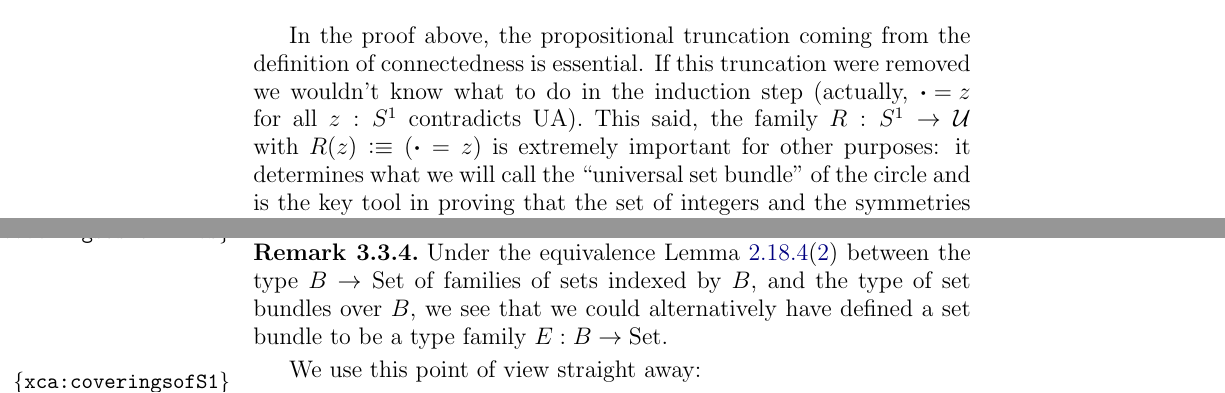
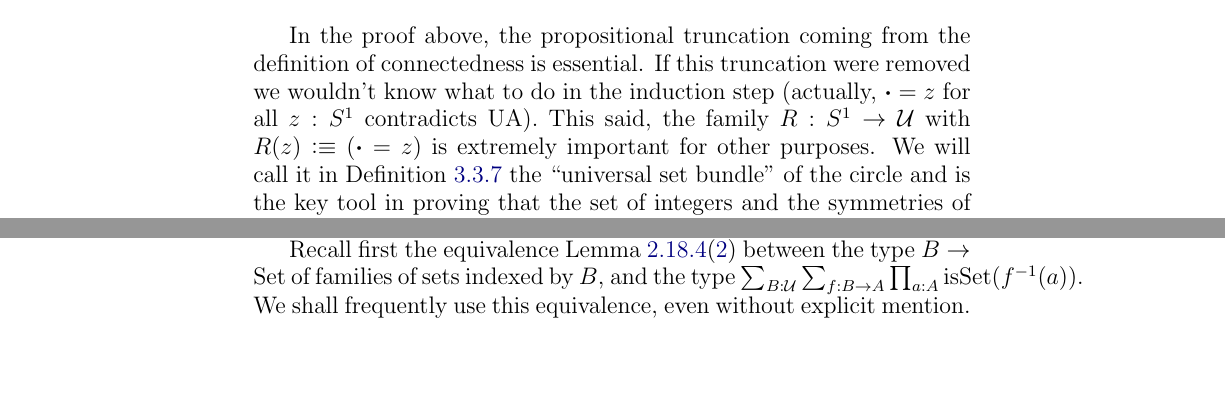
Before and after one commit to UniMath/SymmetryBook, a LaTeX thesis (book.tex, which reads circle.tex): two parts of pages 51 and 54 of 159 before the commit and two parts of pages 51 and 52 of 159 after it, joined at a grey line, cut so that both start at the same text, the shorter picture padded with empty space. Compiled offline with pdfLaTeX.

Commit message:
Peter's comments on circle chapter

```diff
--- a/circle.tex
+++ b/circle.tex
@@ -140,7 +140,7 @@ from the definition of connectedness is essential.
 If this truncation were removed we wouldn't know what to do in
 the induction step (actually, ${\base=z}$ for all $z:\Sc$ contradicts UA).
 This said, the family $R:\Sc\to\UU$ with $R(z)\defequi (\base=z)$ is extremely
-important for other purposes: it determines what we will call the
+important for other purposes. We will call it in \cref{def:universalcover} the
 ``universal \covering'' of the circle and is the key tool in proving that
 the set of integers and the symmetries of the circle coincide.
 
@@ -223,6 +223,11 @@ Our investigation of $\base=_{S^1}\base$ will use the concept of \coverings.
 Since we are going to return to this concept several times,
 we take the time for a fuller treatment before we continue with
 proving the equivalence of $\base=_{S^1}\base$ and $\zet$.
+
+Recall first the equivalence \cref{lem:Prop-Set-pointed-families}(\ref{lem:Set-families})
+between the type $B\to\Set$ of families of sets indexed by $B$, and the type
+$\sum_{B:\UU}\sum_{f:B\to A} \prod_{a:A}\isset({f^{-1}(a)})$.
+We shall frequently use this equivalence, even without explicit mention.
 
 We should notice that the notion of a \covering is just one step up from the notion of an injection (a map such that all the preimages are propositions -- following the logic, injections perhaps ought to be called ``proposition maps''). The formulation we give is not the only one and for some purposes not the optimal one, see \eg \cref{rem:coveringsasfamilies} for an alternative.
 
@@ -321,15 +326,6 @@ Likewise, for the other qualifications; for instance in a ``finite covering'' $f
 % \end{definition}
 %specified by a pair $(p_A,p_f)$ with consisting of a $p_A:A=_{\UU}A'$, a $p_f:f'p_A=_{A\to B}f$.
 
-\begin{remark}\label{rem:coveringsasfamilies}
-Under the equivalence \cref{lem:Prop-Set-pointed-families}(\ref{lem:Set-families})
-between the type $B\to\Set$ of families of sets indexed by $B$, and the type
-of \coverings over $B$, we see that we could alternatively have defined a \covering to be a type family $E:B\to\Set$.
-%\footnote{it sounds almost cosa nostra to claim that \coverings and families are the same things}
-%In particular, an equivalence (aka.~a family of contractible types) is a \covering.
-\end{remark}
-
-We use this point of view straight away:
 \begin{example}
   \label{xca:coveringsofS1}
   Let us consider \coverings over the circle, most conveniently for the moment in the guise of families
```
Also changed, not shown: intro-uf.tex (+1 -1 lines), circle.tex (18 more changed lines).
